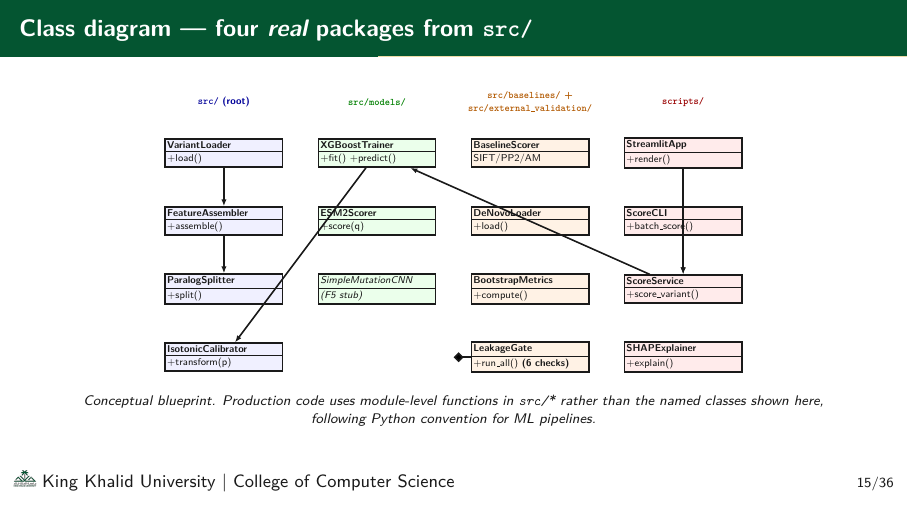
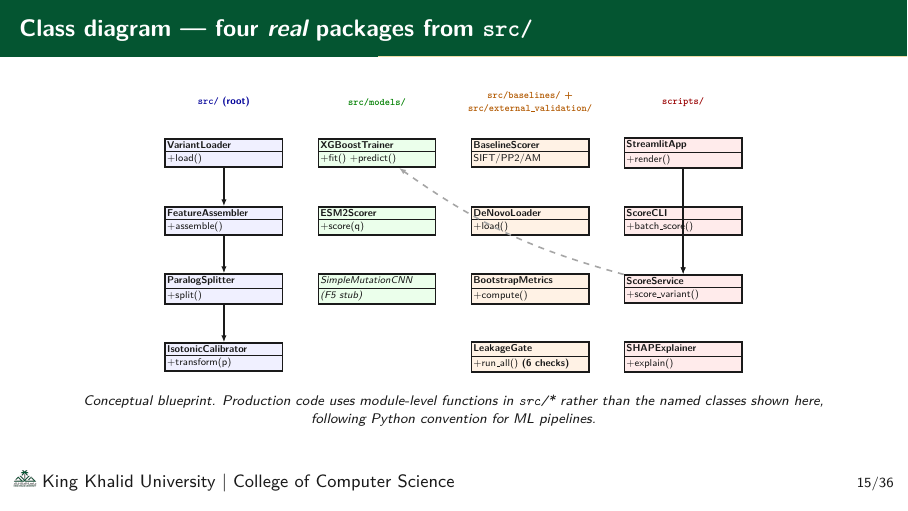
Before and after one commit to RayanAlDwlah/Genetic-Mutation-Detection-project, LaTeX slides (report/academic/defense.tex): page 16 of 37. Compiled offline with pdfLaTeX.

Commit message:
Phase D · Class diagram polish — clean up arrows + remove floating diamond
The previous class diagram had:
- A composition diamond on LeakageGate.west pointing to nothing
  (the original diagram had it composing 4 invariant checks, but
  those check classes aren't shown in the redrawn version).
- Two cross-package arrows (XGBoost → IsotonicCalibrator and
  ScoreService → XGBoost) that crossed the diagram diagonally and
  made the layout look chaotic.

Cleanup:
- Removed the floating composition diamond.
- Removed the diagonal xgb → cal arrow.
- Restructured intra-src/ chain to show data flow:
  VariantLoader → FeatureAssembler → ParalogSplitter → IsotonicCalibrator.
- Kept the within-scripts/ arrows (web → svc, cli → svc).
- Added one clean cross-package arrow with a bend: dashed gray
  ScoreService ⇢ XGBoostTrainer (Service consumes the trained model).

```diff
--- a/report/academic/defense.tex
+++ b/report/academic/defense.tex
@@ -780,14 +780,14 @@
     \node[font=\sffamily\tiny\bfseries, red!60!black] at (8.1, 2.4)
          {\texttt{scripts/}};
 
-    % Associations
-    \draw[rel] (load) -- (feat);
-    \draw[rel] (feat) -- (split);
-    \draw[rel] (xgb) -- (cal);
-    \draw[rel] (svc) -- (xgb);
+    % Associations — within-package only, kept minimal for clarity
+    \draw[rel] (load)  -- (feat);
+    \draw[rel] (feat)  -- (split);
+    \draw[rel] (split) -- (cal);
     \draw[rel] (web) -- (svc);
     \draw[rel] (cli) -- (svc);
-    \draw[comp] (gate.west) -- ++(-0.3, 0);
+    % Single cross-package arrow: ScoreService consumes the trained model.
+    \draw[rel, dashed, gray!70] (svc) to[bend left=10] (xgb);
   \end{tikzpicture}
 
   \vspace{0.2em}
```
